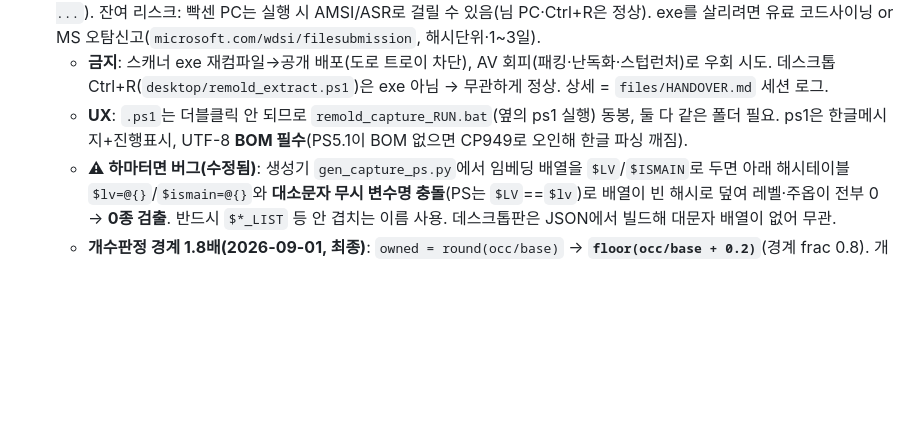
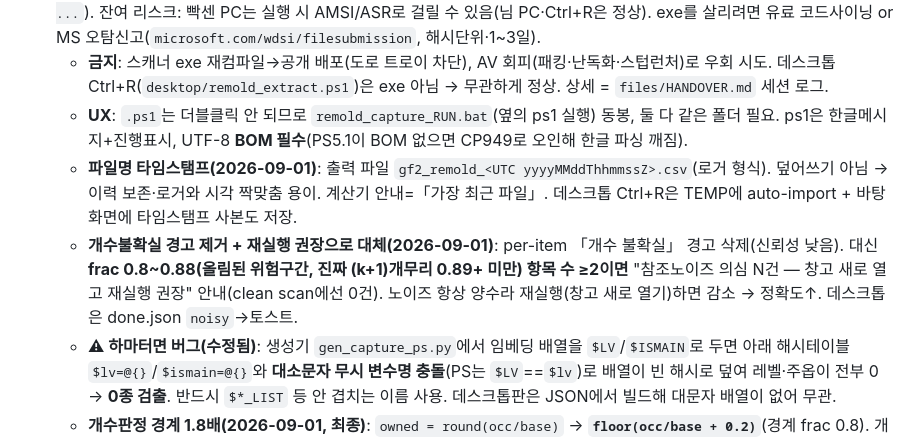
Before and after one commit to gfl2-remold/planner, a Markdown page: HANDOFF.md, the part around the change. Drawn GitHub-style; blank space fills up the shorter version.

Commit message:
인계: 파일명 타임스탬프 + 경고제거·재실행권장 전환 기록

```diff
--- a/HANDOFF.md
+++ b/HANDOFF.md
@@ -16,6 +16,8 @@
 - ⚠ **공개 캡처 배포 = PowerShell 스크립트 `remold_capture.ps1`(exe 폐기, 2026-09-01)**: 2026-09-01 오전 Defender ML 정의 업데이트(v1.457.439.0) 이후 서명 없는 메모리스캐너 **exe가 `Trojan:Win32/Sabsik.FL.A!ml`로 다운로드·디스크 차단**됨. 해시 무관(최초 통과본 713bd33도 재차단), 롤백·재컴파일 무의미(런타임 메모리읽기 행위가 트리거). → **exe 및 다운로드 버튼 webdist에서 제거**, 대신 `files/remold_capture.ps1`(자립형·데이터 내장·자기승격, `scratchpad/gen_capture_ps.py`로 생성) 배포. **텍스트 스크립트라 PE 트로이 판정 대상 아님** → 다운로드 통과. `deploy_web.js`가 ps1을 webdist에 복사. 실행법은 계산기 cap-tool 안내(`powershell -ExecutionPolicy Bypass -File ...`). 잔여 리스크: 빡센 PC는 실행 시 AMSI/ASR로 걸릴 수 있음(님 PC·Ctrl+R은 정상). exe를 살리려면 유료 코드사이닝 or MS 오탐신고(`microsoft.com/wdsi/filesubmission`, 해시단위·1~3일).
   - **금지**: 스캐너 exe 재컴파일→공개 배포(도로 트로이 차단), AV 회피(패킹·난독화·스텁런처)로 우회 시도. 데스크톱 Ctrl+R(`desktop/remold_extract.ps1`)은 exe 아님 → 무관하게 정상. 상세 = `files/HANDOVER.md` 세션 로그.
   - **UX**: `.ps1`는 더블클릭 안 되므로 `remold_capture_RUN.bat`(옆의 ps1 실행) 동봉, 둘 다 같은 폴더 필요. ps1은 한글메시지+진행표시, UTF-8 **BOM 필수**(PS5.1이 BOM 없으면 CP949로 오인해 한글 파싱 깨짐).
+  - **파일명 타임스탬프(2026-09-01)**: 출력 파일 `gf2_remold_<UTC yyyyMMddThhmmssZ>.csv`(로거 형식). 덮어쓰기 아님 → 이력 보존·로거와 시각 짝맞춤 용이. 계산기 안내=「가장 최근 파일」. 데스크톱 Ctrl+R은 TEMP에 auto-import + 바탕화면에 타임스탬프 사본도 저장.
+  - **개수불확실 경고 제거 + 재실행 권장으로 대체(2026-09-01)**: per-item 「개수 불확실」 경고 삭제(신뢰성 낮음). 대신 **frac 0.8~0.88(올림된 위험구간, 진짜 (k+1)개무리 0.89+ 미만) 항목 수 ≥2이면** "참조노이즈 의심 N건 — 창고 새로 열고 재실행 권장" 안내(clean scan에선 0건). 노이즈 항상 양수라 재실행(창고 새로 열기)하면 감소 → 정확도↑. 데스크톱은 done.json `noisy`→토스트.
   - **⚠ 하마터면 버그(수정됨)**: 생성기 `gen_capture_ps.py`에서 임베딩 배열을 `$LV`/`$ISMAIN`로 두면 아래 해시테이블 `$lv=@{}`/`$ismain=@{}`와 **대소문자 무시 변수명 충돌**(PS는 `$LV`==`$lv`)로 배열이 빈 해시로 덮여 레벨·주옵이 전부 0 → **0종 검출**. 반드시 `$*_LIST` 등 안 겹치는 이름 사용. 데스크톱판은 JSON에서 빌드해 대문자 배열이 없어 무관.
   - **개수판정 경계 1.8배(2026-09-01, 최종)**: `owned = round(occ/base)` → **`floor(occ/base + 0.2)`**(경계 frac 0.8). 개당 출현 ~17-18(base=median). **참조노이즈**(장착·캐시 아이템은 +최대 0.72×base 추가 출현)로 1개짜리가 occ 1.5~1.72배까지 뜸 → round(경계1.5배)는 이걸 2개로 과다. 반면 2개짜리는 occ 1.89~2.0배(개당 17~18 편차)라 floor(경계2.0배)는 이걸 1개로 과소. **경계를 공백(1.78~1.88배)에 둬야** 정확 → `floor(occ/base+0.2)`. **인게임 검증**: occ30=1개, occ34/35/36=2개 전부 일치. 잠복경고 밴드 `frac 0.73~0.87`(노이즈최대 0.72와 2개무리 0.89 사이 = 진짜 애매구간, 현재 0건). 히스토리: 0.5→floor→최종 0.8경계.
   - **✅ 로거 대조 검증(2026-09-01, 2계정)**: 배포판 메모리 캡처를 gfl2logger 리몰딩 CSV(서버 실물, 고유 UID)와 순서무시·개수포함 대조. **서브계정(base18): 311/311(100%)**. **본계정(base14, 465종/557γ): 깨끗한 스캔 465/465(100%)**, 단 일반 캡처는 461/465(99.1%)로 4건 +1과다(전부 공격강화3). 원인=**참조노이즈(장착·자주참조 스탯이 순간적으로 occ 더 뜸)는 항상 양수(측정 min0 max2, 음수0), 가끔 특정항목 +12까지 튐** → 그 순간 그 항목만 +1. 규칙 자체는 정확(clean scan 100%). **팁**: 창고 새로 연 직후 캡처 or 여러 번 떠서 최소값 채택 = 노이즈0 → 100%. 대조 패턴: 로거 kind=M&lv=3 γ필터, `(s1, sorted(s2,s3))` 정규화 Counter 비교(순서무시 필수 — 로거는 보조옵 원본순서, 캡처는 정렬).
```
